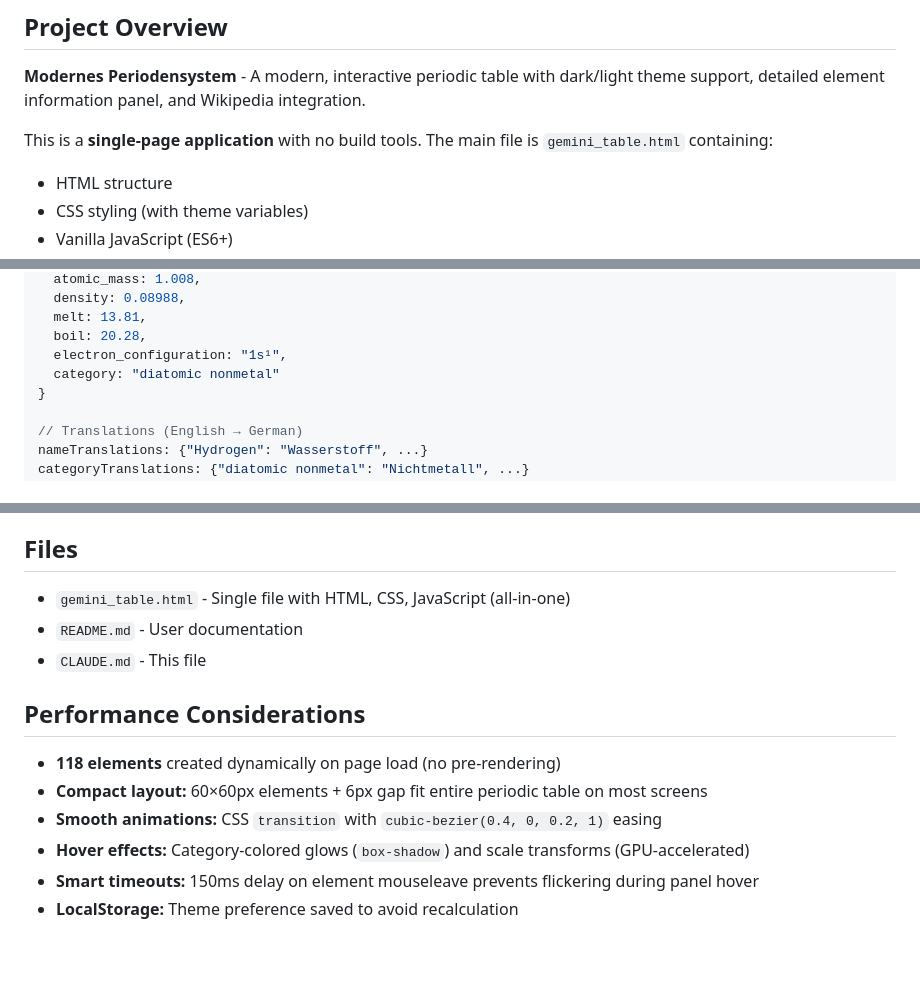
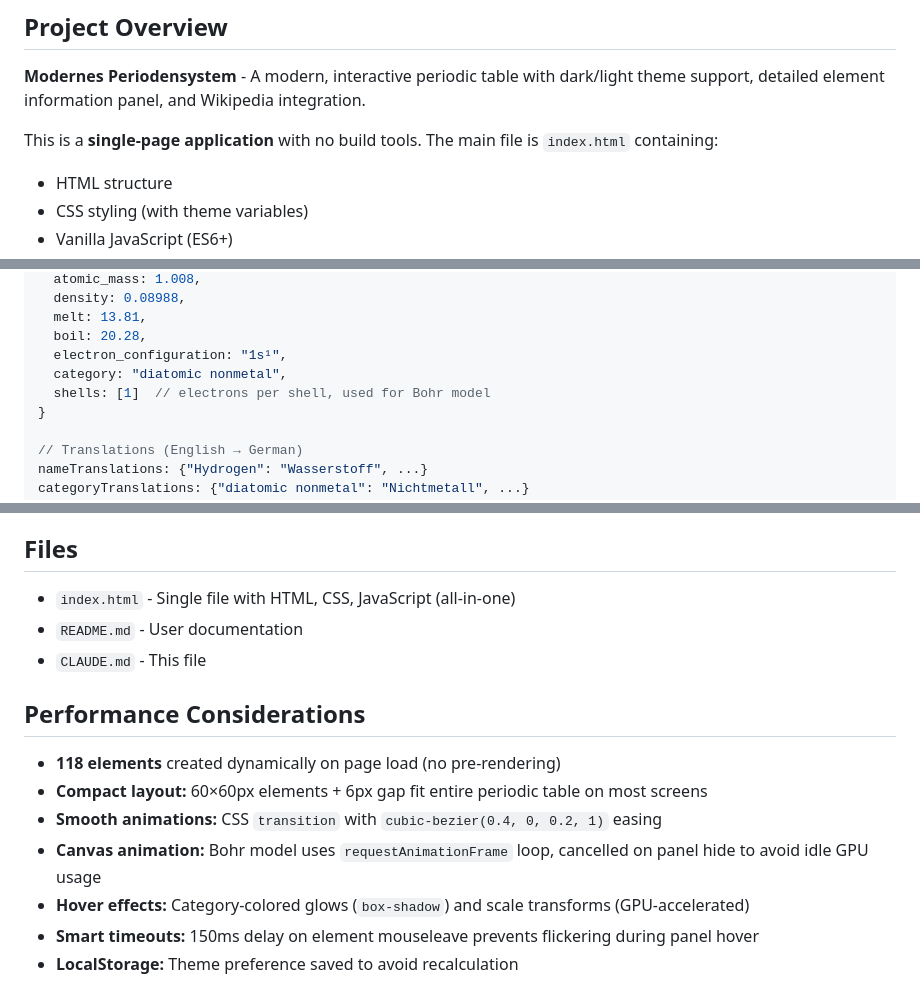
Before and after one commit to HelmutQualtinger/PeriodicTable, a Markdown page: CLAUDE.md, 3 parts joined by grey strips. Drawn GitHub-style; blank space fills up the shorter version.

```diff
--- a/CLAUDE.md
+++ b/CLAUDE.md
@@ -6,7 +6,7 @@ This file provides guidance to Claude Code (claude.ai/code) when working with co
 
 **Modernes Periodensystem** - A modern, interactive periodic table with dark/light theme support, detailed element information panel, and Wikipedia integration.
 
-This is a **single-page application** with no build tools. The main file is `gemini_table.html` containing:
+This is a **single-page application** with no build tools. The main file is `index.html` containing:
 - HTML structure
 - CSS styling (with theme variables)
 - Vanilla JavaScript (ES6+)
@@ -59,7 +67,8 @@ This is a **single-page application** with no build tools. The main file is `gem
   melt: 13.81,
   boil: 20.28,
   electron_configuration: "1s¹",
-  category: "diatomic nonmetal"
+  category: "diatomic nonmetal",
+  shells: [1]  // electrons per shell, used for Bohr model
 }
 
 // Translations (English → German)
@@ -137,7 +151,7 @@ Categories are mapped from JSON category string to CSS class:
 
 ## Files
 
-- `gemini_table.html` - Single file with HTML, CSS, JavaScript (all-in-one)
+- `index.html` - Single file with HTML, CSS, JavaScript (all-in-one)
 - `README.md` - User documentation
 - `CLAUDE.md` - This file
 
@@ -146,6 +160,7 @@ Categories are mapped from JSON category string to CSS class:
 - **118 elements** created dynamically on page load (no pre-rendering)
 - **Compact layout:** 60×60px elements + 6px gap fit entire periodic table on most screens
 - **Smooth animations:** CSS `transition` with `cubic-bezier(0.4, 0, 0.2, 1)` easing
+- **Canvas animation:** Bohr model uses `requestAnimationFrame` loop, cancelled on panel hide to avoid idle GPU usage
 - **Hover effects:** Category-colored glows (`box-shadow`) and scale transforms (GPU-accelerated)
 - **Smart timeouts:** 150ms delay on element mouseleave prevents flickering during panel hover
 - **LocalStorage:** Theme preference saved to avoid recalculation
```
Also changed, not shown: other parts of CLAUDE.md (+17 -4 lines), README.md (+11 -2 lines).
